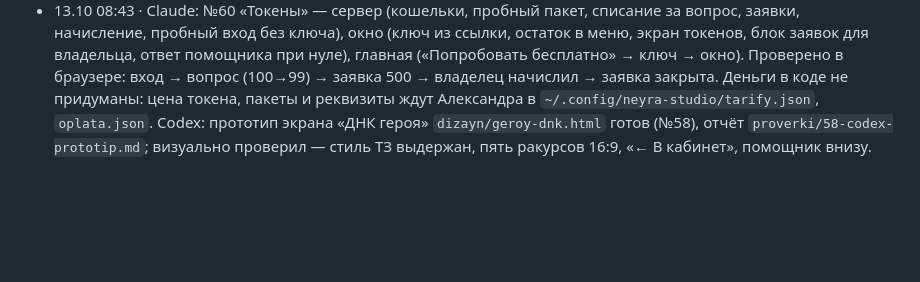
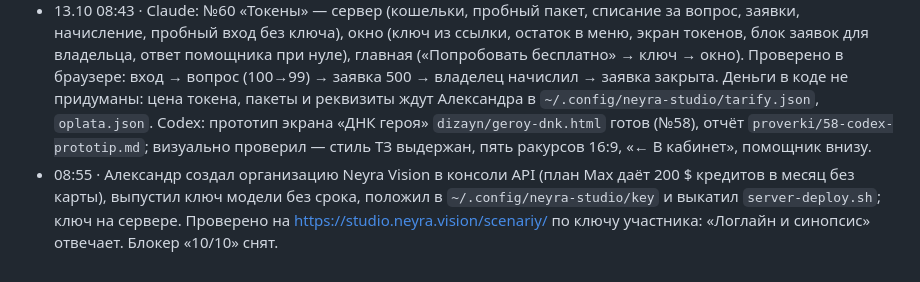
Before and after one commit to colibrigroupid-dev/studio-neyra-vision, a Markdown page: ZHURNAL.md, the part around the change. Rendered like a GitHub page; blank space fills up the shorter version.

Commit message:
71b: журнал — ключ модели на сервере, NEYRA отвечает на живой странице
Co-Authored-By: Claude Fable 5.1 <noreply@anthropic.com>

```diff
--- a/ZHURNAL.md
+++ b/ZHURNAL.md
@@ -250,3 +250,4 @@
 - 08:24 · уточнение: ежедневную задачу приложения создать не удалось (разрешение на `scheduled-tasks` не выдано) — до разрешения Александра доработки идут по его слову в сессии.
 - 13.10 08:33 · Claude: №59 — разделы участника больше не заперты ролью (роль = набор по умолчанию, открыть можно любой раздел в пределах прав выдающего; роль по-прежнему решает, где участник пишет); круглый знак вместо текстовой шапки на главной, в окне, редакторе и шаблоне страницы; тексты диалога участника («Ключ для входа», «Пробный режим: участник появится только в этом браузере»). Тесты: verify 38/38, сервер 78/78. Коммит 73, push. Сервер ждёт выката Александром. Codex (лимит обновлён) запущен в фоне на прототип экрана «ДНК героя» (№58) в `dizayn/geroy-dnk.html`.
 - 13.10 08:43 · Claude: №60 «Токены» — сервер (кошельки, пробный пакет, списание за вопрос, заявки, начисление, пробный вход без ключа), окно (ключ из ссылки, остаток в меню, экран токенов, блок заявок для владельца, ответ помощника при нуле), главная («Попробовать бесплатно» → ключ → окно). Проверено в браузере: вход → вопрос (100→99) → заявка 500 → владелец начислил → заявка закрыта. Деньги в коде не придуманы: цена токена, пакеты и реквизиты ждут Александра в `~/.config/neyra-studio/tarify.json`, `oplata.json`. Codex: прототип экрана «ДНК героя» `dizayn/geroy-dnk.html` готов (№58), отчёт `proverki/58-codex-prototip.md`; визуально проверил — стиль ТЗ выдержан, пять ракурсов 16:9, «← В кабинет», помощник внизу.
+- 08:55 · Александр создал организацию Neyra Vision в консоли API (план Max даёт 200 $ кредитов в месяц без карты), выпустил ключ модели без срока, положил в `~/.config/neyra-studio/key` и выкатил `server-deploy.sh`; ключ на сервере. Проверено на https://studio.neyra.vision/scenariy/ по ключу участника: «Логлайн и синопсис» отвечает. Блокер «10/10» снят.
```
